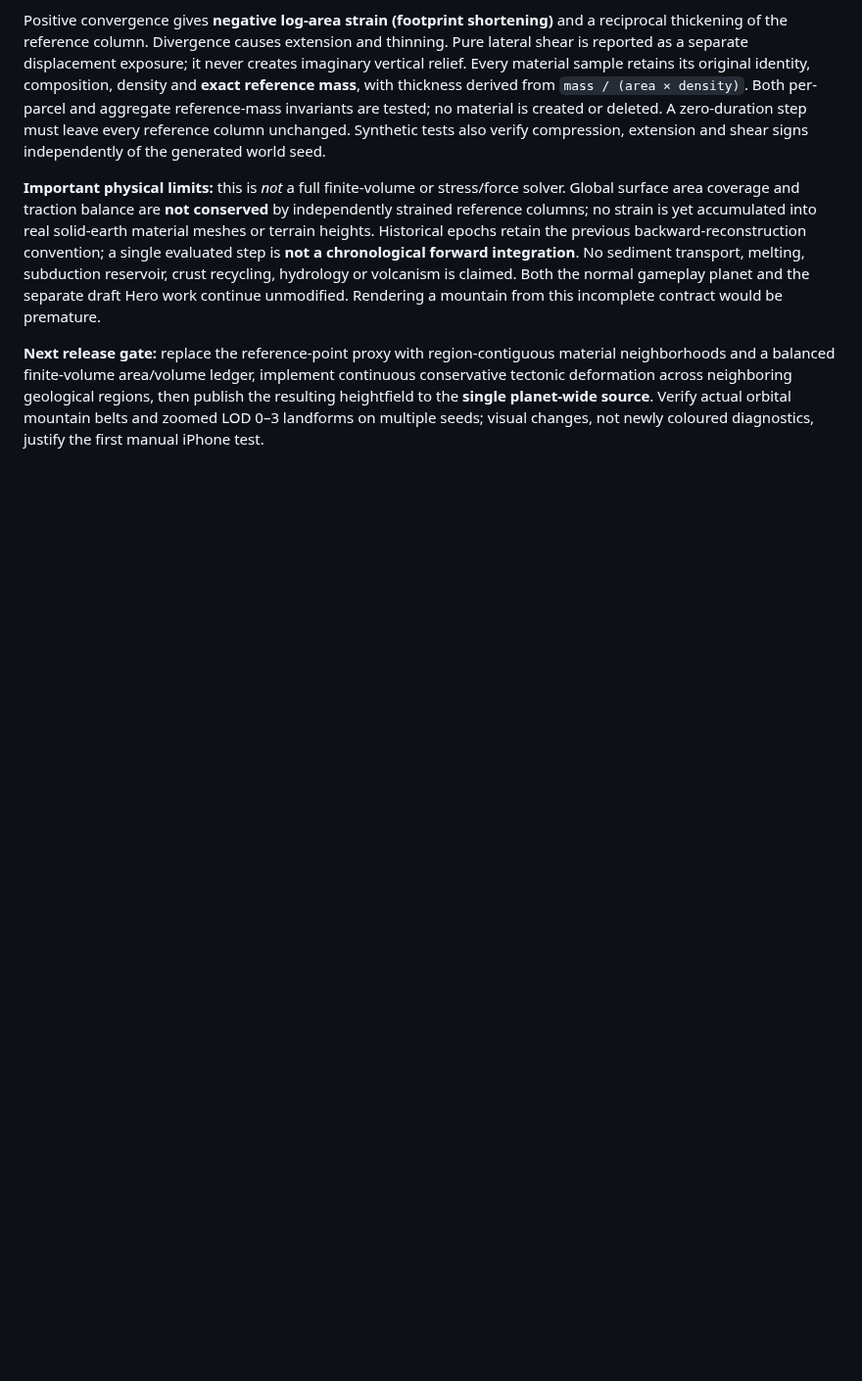
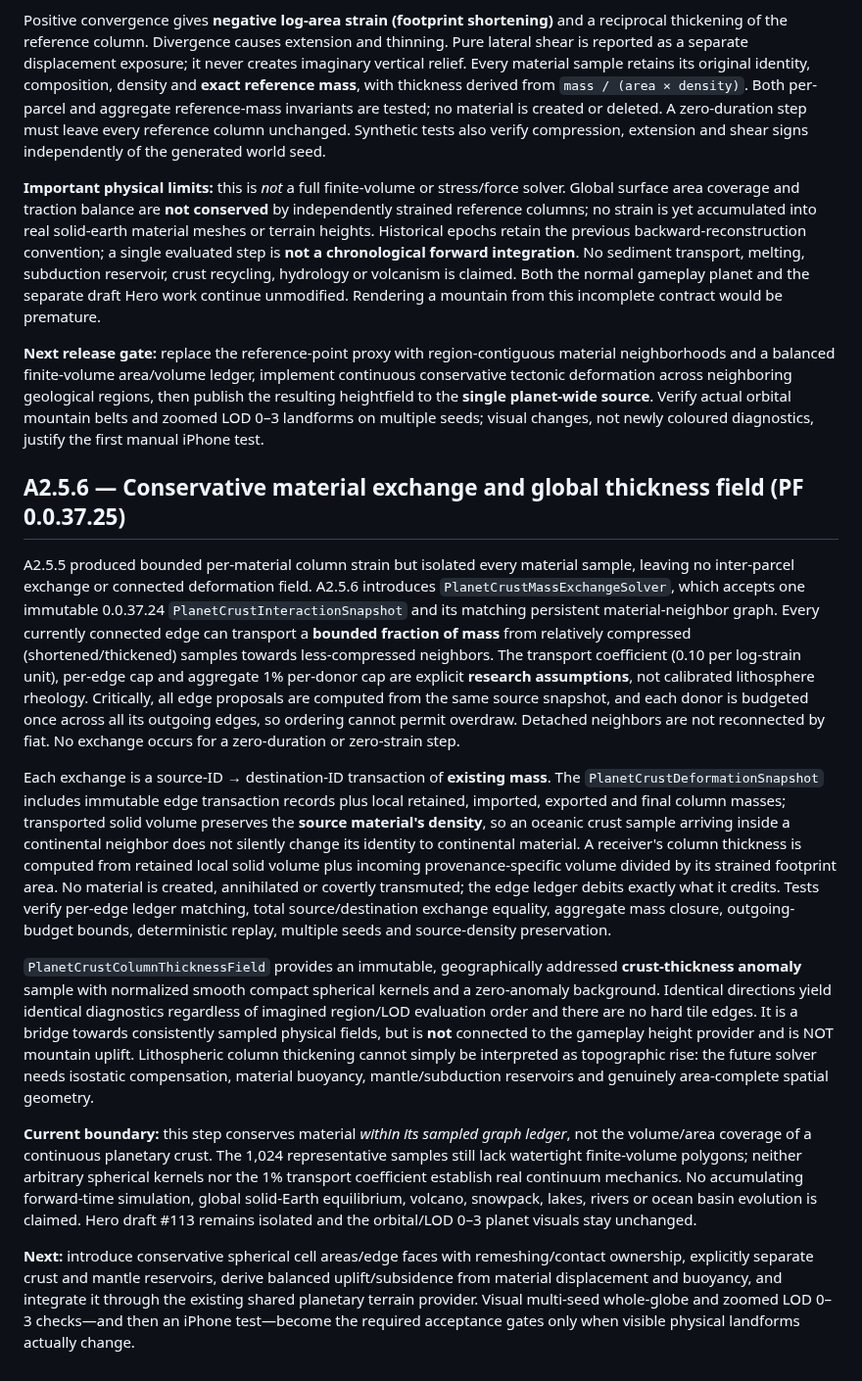
Before and after one commit to pjotrcasteel/PlanetForge, a Markdown page: docs/planet-wide-terrain-roadmap.md, the part around the change. Shown at 98% size. GitHub-like rendering; blank space fills up the shorter version.

Commit message:
Document crust material exchange conservation and limits of thickness vs real uplift

```diff
--- a/docs/planet-wide-terrain-roadmap.md
+++ b/docs/planet-wide-terrain-roadmap.md
@@ -218,3 +218,15 @@ Positive convergence gives **negative log-area strain (footprint shortening)** a
 **Important physical limits:** this is *not* a full finite-volume or stress/force solver. Global surface area coverage and traction balance are **not conserved** by independently strained reference columns; no strain is yet accumulated into real solid-earth material meshes or terrain heights. Historical epochs retain the previous backward-reconstruction convention; a single evaluated step is **not a chronological forward integration**. No sediment transport, melting, subduction reservoir, crust recycling, hydrology or volcanism is claimed. Both the normal gameplay planet and the separate draft Hero work continue unmodified. Rendering a mountain from this incomplete contract would be premature.
 
 **Next release gate:** replace the reference-point proxy with region-contiguous material neighborhoods and a balanced finite-volume area/volume ledger, implement continuous conservative tectonic deformation across neighboring geological regions, then publish the resulting heightfield to the **single planet-wide source**. Verify actual orbital mountain belts and zoomed LOD 0–3 landforms on multiple seeds; visual changes, not newly coloured diagnostics, justify the first manual iPhone test.
+
+## A2.5.6 — Conservative material exchange and global thickness field (PF 0.0.37.25)
+
+A2.5.5 produced bounded per-material column strain but isolated every material sample, leaving no inter-parcel exchange or connected deformation field. A2.5.6 introduces `PlanetCrustMassExchangeSolver`, which accepts one immutable 0.0.37.24 `PlanetCrustInteractionSnapshot` and its matching persistent material-neighbor graph. Every currently connected edge can transport a **bounded fraction of mass** from relatively compressed (shortened/thickened) samples towards less-compressed neighbors. The transport coefficient (0.10 per log-strain unit), per-edge cap and aggregate 1% per-donor cap are explicit **research assumptions**, not calibrated lithosphere rheology. Critically, all edge proposals are computed from the same source snapshot, and each donor is budgeted once across all its outgoing edges, so ordering cannot permit overdraw. Detached neighbors are not reconnected by fiat. No exchange occurs for a zero-duration or zero-strain step.
+
+Each exchange is a source-ID → destination-ID transaction of **existing mass**. The `PlanetCrustDeformationSnapshot` includes immutable edge transaction records plus local retained, imported, exported and final column masses; transported solid volume preserves the **source material's density**, so an oceanic crust sample arriving inside a continental neighbor does not silently change its identity to continental material. A receiver's column thickness is computed from retained local solid volume plus incoming provenance-specific volume divided by its strained footprint area. No material is created, annihilated or covertly transmuted; the edge ledger debits exactly what it credits. Tests verify per-edge ledger matching, total source/destination exchange equality, aggregate mass closure, outgoing-budget bounds, deterministic replay, multiple seeds and source-density preservation.
+
+`PlanetCrustColumnThicknessField` provides an immutable, geographically addressed **crust-thickness anomaly** sample with normalized smooth compact spherical kernels and a zero-anomaly background. Identical directions yield identical diagnostics regardless of imagined region/LOD evaluation order and there are no hard tile edges. It is a bridge towards consistently sampled physical fields, but is **not** connected to the gameplay height provider and is NOT mountain uplift. Lithospheric column thickening cannot simply be interpreted as topographic rise: the future solver needs isostatic compensation, material buoyancy, mantle/subduction reservoirs and genuinely area-complete spatial geometry.
+
+**Current boundary:** this step conserves material *within its sampled graph ledger*, not the volume/area coverage of a continuous planetary crust. The 1,024 representative samples still lack watertight finite-volume polygons; neither arbitrary spherical kernels nor the 1% transport coefficient establish real continuum mechanics. No accumulating forward-time simulation, global solid-Earth equilibrium, volcano, snowpack, lakes, rivers or ocean basin evolution is claimed. Hero draft #113 remains isolated and the orbital/LOD 0–3 planet visuals stay unchanged.
+
+**Next:** introduce conservative spherical cell areas/edge faces with remeshing/contact ownership, explicitly separate crust and mantle reservoirs, derive balanced uplift/subsidence from material displacement and buoyancy, and integrate it through the existing shared planetary terrain provider. Visual multi-seed whole-globe and zoomed LOD 0–3 checks—and then an iPhone test—become the required acceptance gates only when visible physical landforms actually change.
```
